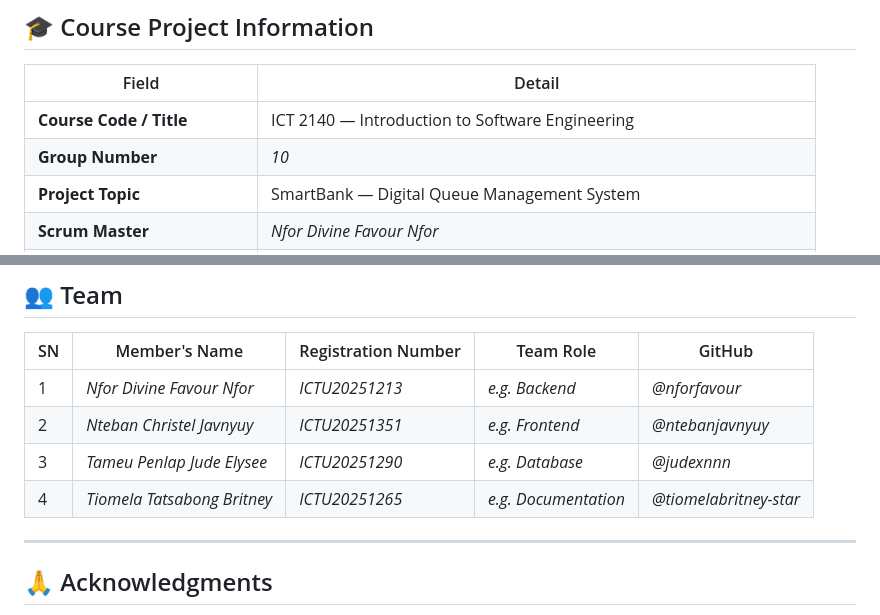
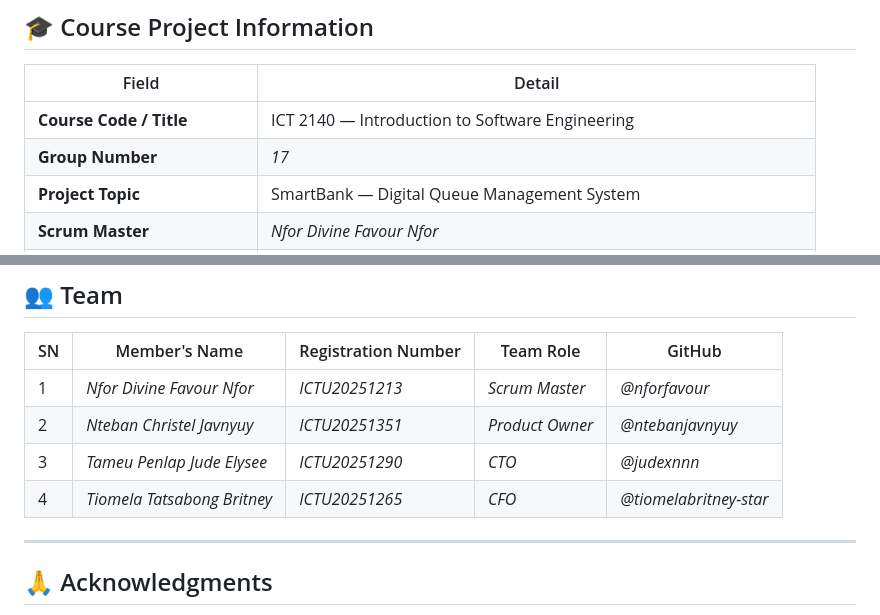
Before and after one commit to nforfavour/SmartBank-Queue-Management-System, a Markdown page: README.md, 2 parts joined by grey strips. Drawn GitHub-style.

```diff
--- a/README.md
+++ b/README.md
@@ -35,7 +35,7 @@ first-in-first-out order. Admins see everything happening across every service,
 | Field | Detail |
 |---|---|
 | **Course Code / Title** | ICT 2140 — Introduction to Software Engineering |
-| **Group Number** | _10_ |
+| **Group Number** | _17_ |
 | **Project Topic** | SmartBank — Digital Queue Management System |
 | **Scrum Master** | _Nfor Divine Favour Nfor_ |
 | **Product Owner** | _Nteban Christel Javnyuy_ |
@@ -468,10 +468,10 @@ Please avoid committing directly to `main`.
 
 | SN | Member's Name | Registration Number | Team Role | GitHub |
 |---|---|---|---|---|
-| 1 | _Nfor Divine Favour Nfor_ | _ICTU20251213_ | _e.g. Backend_ | _@nforfavour_ |
-| 2 | _Nteban Christel Javnyuy_ | _ICTU20251351_ | _e.g. Frontend_ | _@ntebanjavnyuy_ |
-| 3 | _Tameu Penlap Jude Elysee_ | _ICTU20251290_ | _e.g. Database_ | _@judexnnn_ |
-| 4 | _Tiomela Tatsabong Britney_ | _ICTU20251265_ | _e.g. Documentation_ | _@tiomelabritney-star_ |
+| 1 | _Nfor Divine Favour Nfor_ | _ICTU20251213_ | _Scrum Master_ | _@nforfavour_ |
+| 2 | _Nteban Christel Javnyuy_ | _ICTU20251351_ | _Product Owner_ | _@ntebanjavnyuy_ |
+| 3 | _Tameu Penlap Jude Elysee_ | _ICTU20251290_ | _CTO_ | _@judexnnn_ |
+| 4 | _Tiomela Tatsabong Britney_ | _ICTU20251265_ | _CFO_ | _@tiomelabritney-star_ |
 
 ---
 
```
